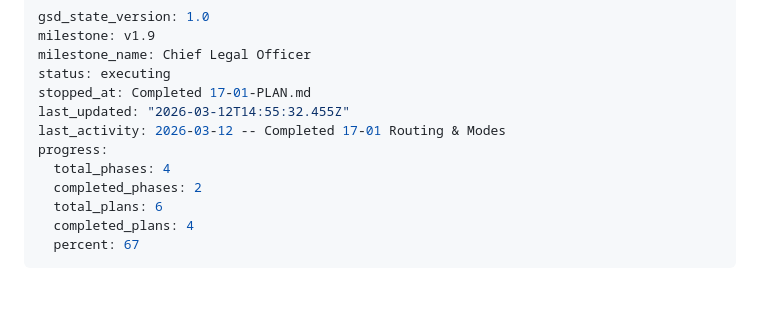
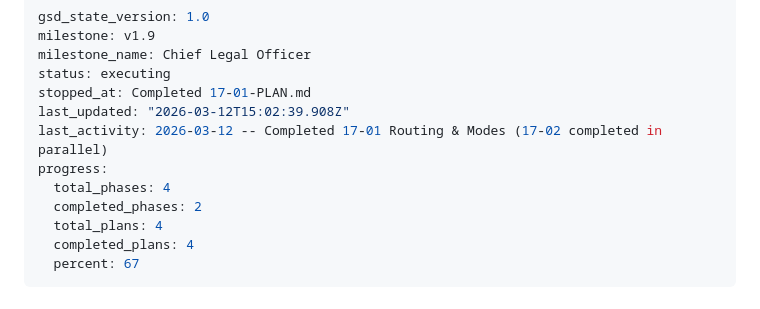
Before and after one commit to apatheticus/corporate-decision-panel, a Markdown page: .planning/STATE.md, the part around the change. Rendered like a GitHub page.

Commit message:
docs(phase-17): complete phase execution
Co-Authored-By: Claude Opus 4.6 <noreply@anthropic.com>

```diff
--- a/.planning/STATE.md
+++ b/.planning/STATE.md
@@ -4,12 +4,12 @@ milestone: v1.9
 milestone_name: Chief Legal Officer
 status: executing
 stopped_at: Completed 17-01-PLAN.md
-last_updated: "2026-03-12T14:55:32.455Z"
-last_activity: 2026-03-12 -- Completed 17-01 Routing & Modes
+last_updated: "2026-03-12T15:02:39.908Z"
+last_activity: 2026-03-12 -- Completed 17-01 Routing & Modes (17-02 completed in parallel)
 progress:
   total_phases: 4
   completed_phases: 2
-  total_plans: 6
+  total_plans: 4
   completed_plans: 4
   percent: 67
 ---
```
Also changed, not shown: .planning/ROADMAP.md (+1 -1 lines), 1 other file.
